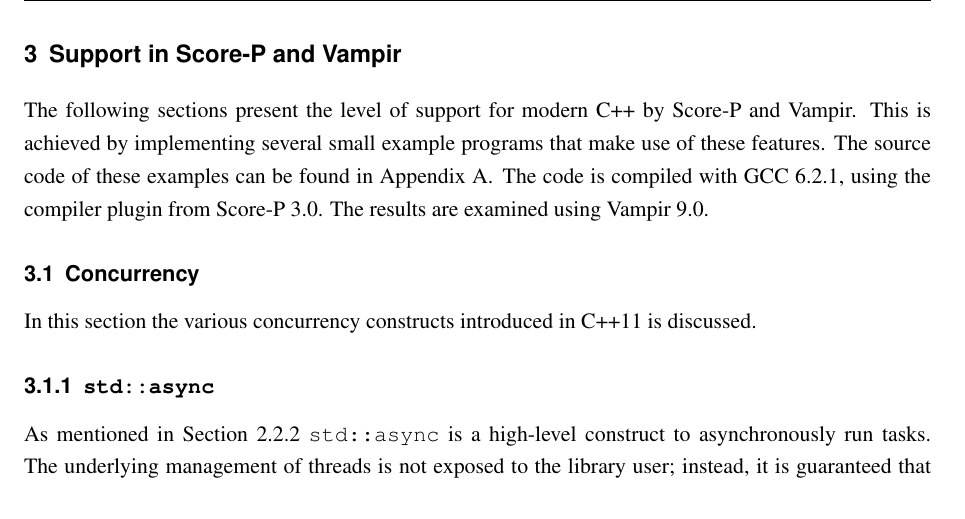
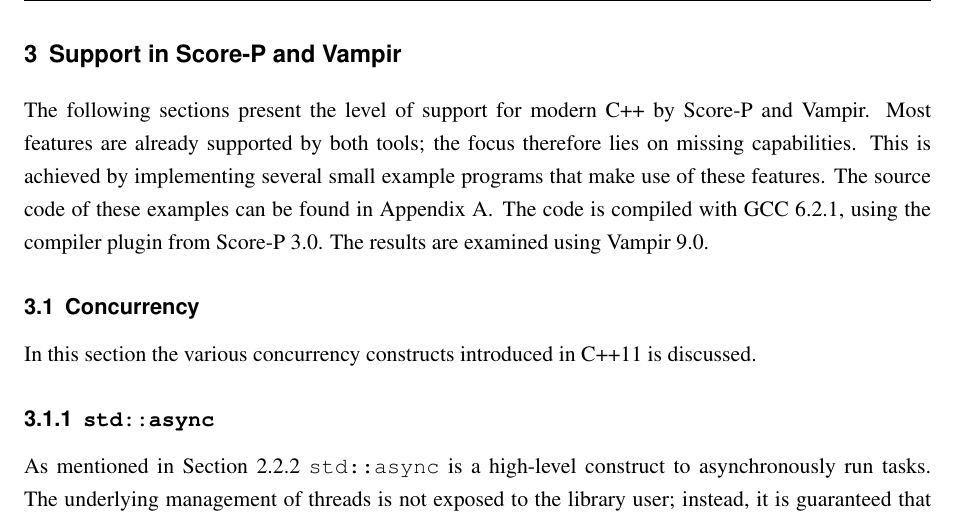
Before and after one commit to j-stephan/hs16, a LaTeX thesis (paper/main.tex, which reads paper/scorep.tex): part of page 18 of 37, cut so that both start at the same text. Compiled offline with pdfLaTeX.

Commit message:
Release Candidate 2

```diff
--- a/paper/scorep.tex
+++ b/paper/scorep.tex
@@ -1,6 +1,6 @@
 \section{Support in Score-P and Vampir}
 
-The following sections present the level of support for modern C++ by Score-P and Vampir. This is achieved by implementing several small example programs that make use of these features. The source code of these examples can be found in Appendix \ref{app:scorep}. The code is compiled with GCC 6.2.1, using the compiler plugin from Score-P 3.0. The results are examined using Vampir 9.0.
+The following sections present the level of support for modern C++ by Score-P and Vampir. Most features are already supported by both tools; the focus therefore lies on missing capabilities. This is achieved by implementing several small example programs that make use of these features. The source code of these examples can be found in Appendix \ref{app:scorep}. The code is compiled with GCC 6.2.1, using the compiler plugin from Score-P 3.0. The results are examined using Vampir 9.0.
 
 \subsection{Concurrency}\label{scorep:conc}
 
```
